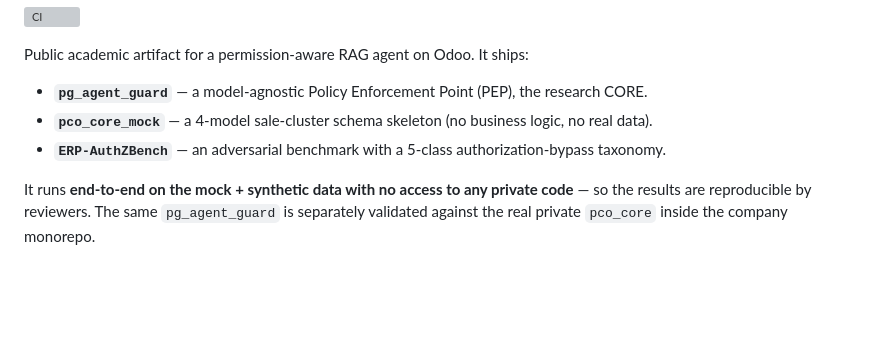
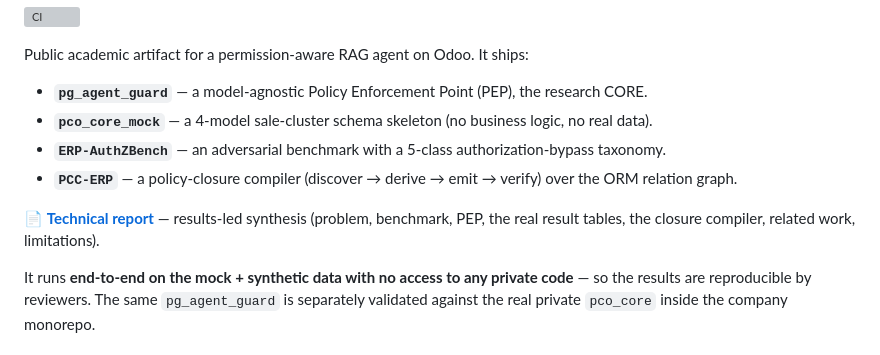
Before and after one commit to truongvinhkhuong/pg-agent, a Markdown page: README.md, the part around the change. Drawn GitHub-style; blank space fills up the shorter version; grey boxes are pictures that could not be loaded.

```diff
--- a/README.md
+++ b/README.md
@@ -7,6 +7,10 @@ Public academic artifact for a permission-aware RAG agent on Odoo. It ships:
 - **`pg_agent_guard`** — a model-agnostic Policy Enforcement Point (PEP), the research CORE.
 - **`pco_core_mock`** — a 4-model sale-cluster schema skeleton (no business logic, no real data).
 - **`ERP-AuthZBench`** — an adversarial benchmark with a 5-class authorization-bypass taxonomy.
+- **`PCC-ERP`** — a policy-closure compiler (discover → derive → emit → verify) over the ORM relation graph.
+
+📄 **[Technical report](docs/technical-report.md)** — results-led synthesis (problem, benchmark, PEP, the real
+result tables, the closure compiler, related work, limitations).
 
 It runs **end-to-end on the mock + synthetic data with no access to any private code** — so the
 results are reproducible by reviewers. The same `pg_agent_guard` is separately validated against
```
Also changed, not shown: docs/technical-report.md (added, +278 -0 lines).
